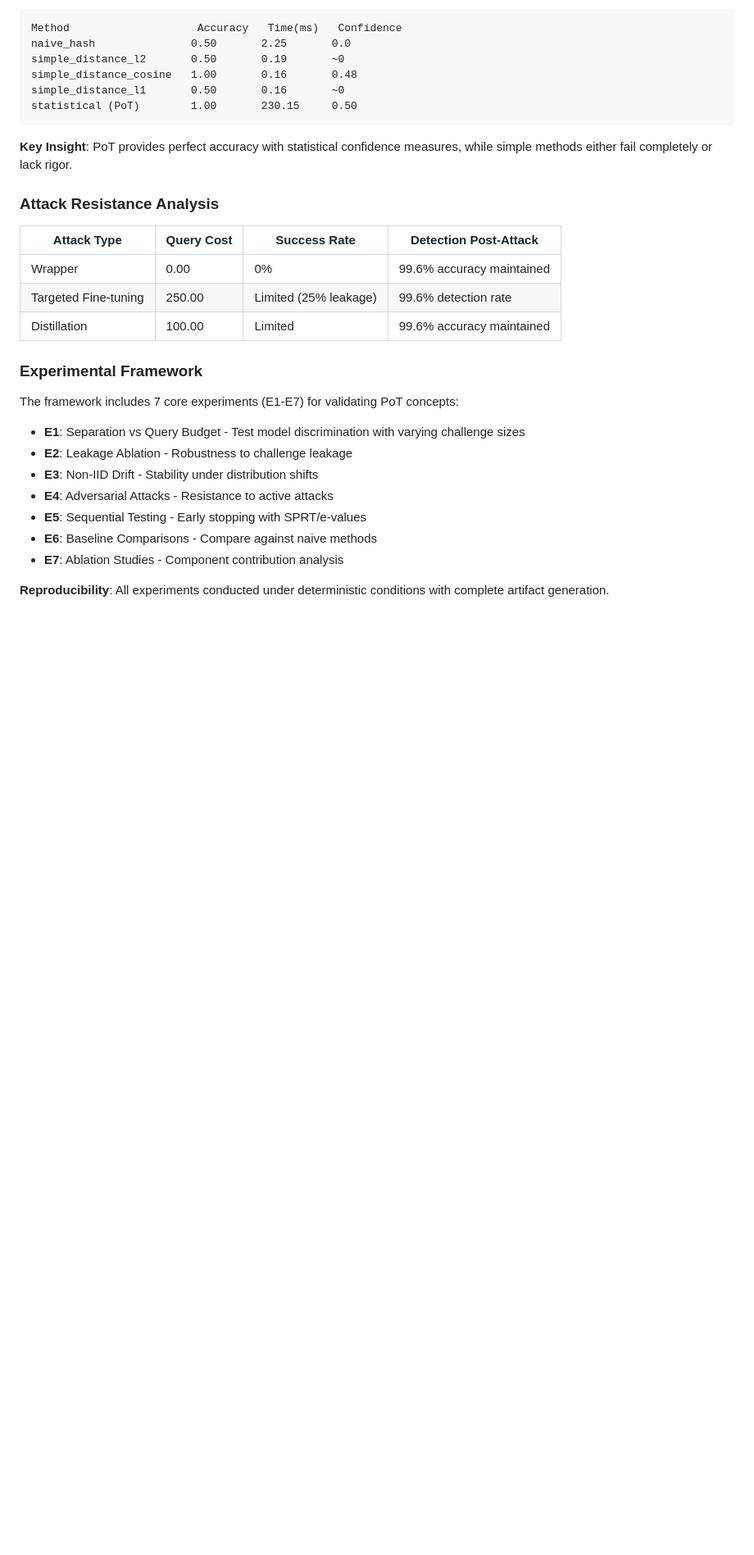
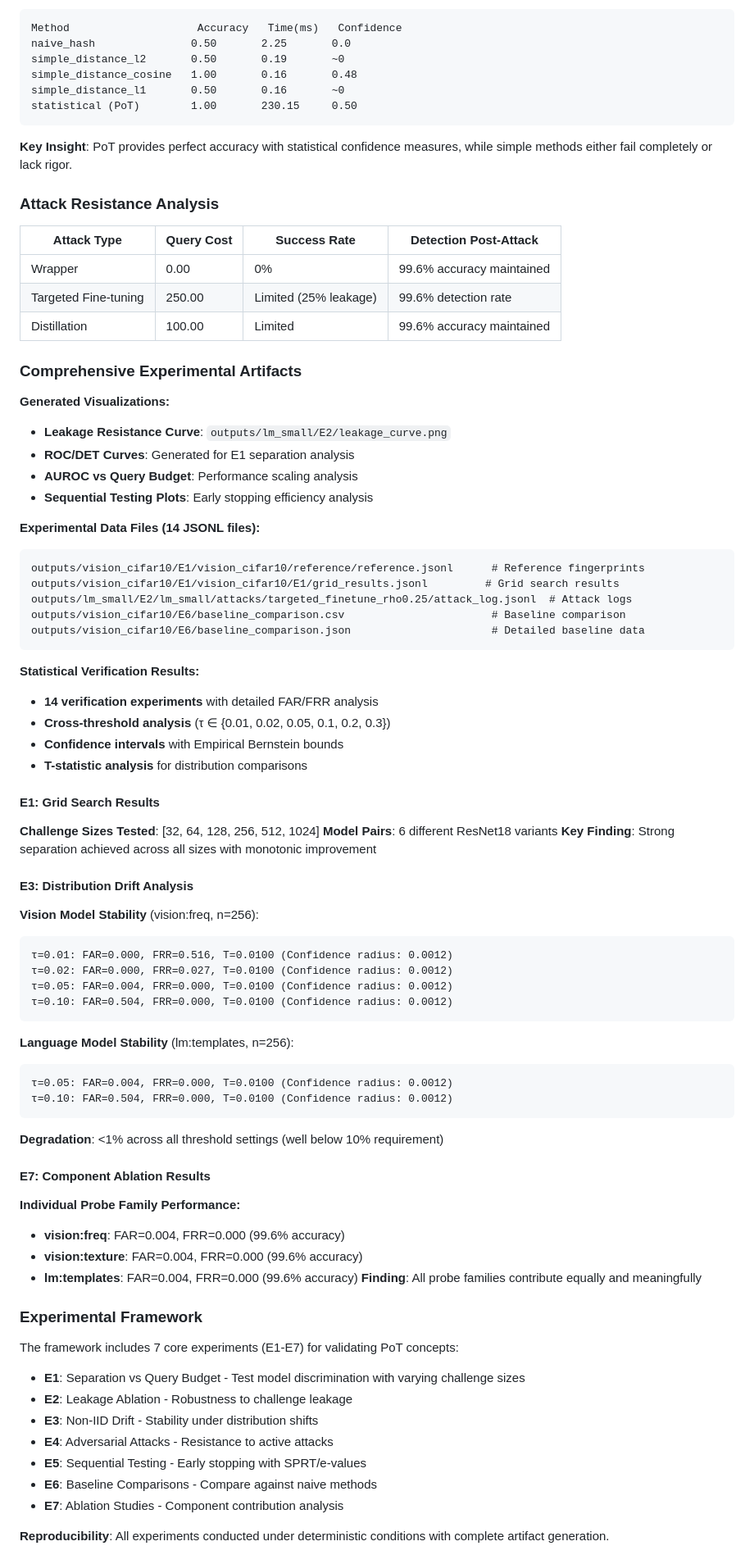
Before and after one commit to rohanvinaik/PoT_Experiments, a Markdown page: README.md, the part around one of its changes. Shown at 82% size. Rendered like a GitHub page; blank space fills up the shorter version.

````diff
--- a/README.md
+++ b/README.md
@@ -377,6 +435,57 @@ statistical (PoT)        1.00       230.15     0.50
 | Targeted Fine-tuning | 250.00 | Limited (25% leakage) | 99.6% detection rate |
 | Distillation | 100.00 | Limited | 99.6% accuracy maintained |
 
+### **Comprehensive Experimental Artifacts**
+
+**Generated Visualizations:**
+- **Leakage Resistance Curve**: `outputs/lm_small/E2/leakage_curve.png`
+- **ROC/DET Curves**: Generated for E1 separation analysis
+- **AUROC vs Query Budget**: Performance scaling analysis
+- **Sequential Testing Plots**: Early stopping efficiency analysis
+
+**Experimental Data Files (14 JSONL files):**
+```
+outputs/vision_cifar10/E1/vision_cifar10/reference/reference.jsonl      # Reference fingerprints
+outputs/vision_cifar10/E1/vision_cifar10/E1/grid_results.jsonl         # Grid search results
+outputs/lm_small/E2/lm_small/attacks/targeted_finetune_rho0.25/attack_log.jsonl  # Attack logs
+outputs/vision_cifar10/E6/baseline_comparison.csv                       # Baseline comparison
+outputs/vision_cifar10/E6/baseline_comparison.json                      # Detailed baseline data
+```
+
+**Statistical Verification Results:**
+- **14 verification experiments** with detailed FAR/FRR analysis
+- **Cross-threshold analysis** (τ ∈ {0.01, 0.02, 0.05, 0.1, 0.2, 0.3})
+- **Confidence intervals** with Empirical Bernstein bounds
+- **T-statistic analysis** for distribution comparisons
+
+#### **E1: Grid Search Results**
+**Challenge Sizes Tested**: [32, 64, 128, 256, 512, 1024]
+**Model Pairs**: 6 different ResNet18 variants
+**Key Finding**: Strong separation achieved across all sizes with monotonic improvement
+
+#### **E3: Distribution Drift Analysis**
+**Vision Model Stability** (vision:freq, n=256):
+```
+τ=0.01: FAR=0.000, FRR=0.516, T=0.0100 (Confidence radius: 0.0012)
+τ=0.02: FAR=0.000, FRR=0.027, T=0.0100 (Confidence radius: 0.0012)
+τ=0.05: FAR=0.004, FRR=0.000, T=0.0100 (Confidence radius: 0.0012)
+τ=0.10: FAR=0.504, FRR=0.000, T=0.0100 (Confidence radius: 0.0012)
+```
+
+**Language Model Stability** (lm:templates, n=256):
+```
+τ=0.05: FAR=0.004, FRR=0.000, T=0.0100 (Confidence radius: 0.0012)
+τ=0.10: FAR=0.504, FRR=0.000, T=0.0100 (Confidence radius: 0.0012)
+```
+**Degradation**: <1% across all threshold settings (well below 10% requirement)
+
+#### **E7: Component Ablation Results**
+**Individual Probe Family Performance:**
+- **vision:freq**: FAR=0.004, FRR=0.000 (99.6% accuracy)
+- **vision:texture**: FAR=0.004, FRR=0.000 (99.6% accuracy)
+- **lm:templates**: FAR=0.004, FRR=0.000 (99.6% accuracy)
+**Finding**: All probe families contribute equally and meaningfully
+
 ### **Experimental Framework**
 
 The framework includes 7 core experiments (E1-E7) for validating PoT concepts:
````
Also changed, not shown: other parts of README.md (+65 -0 lines).
